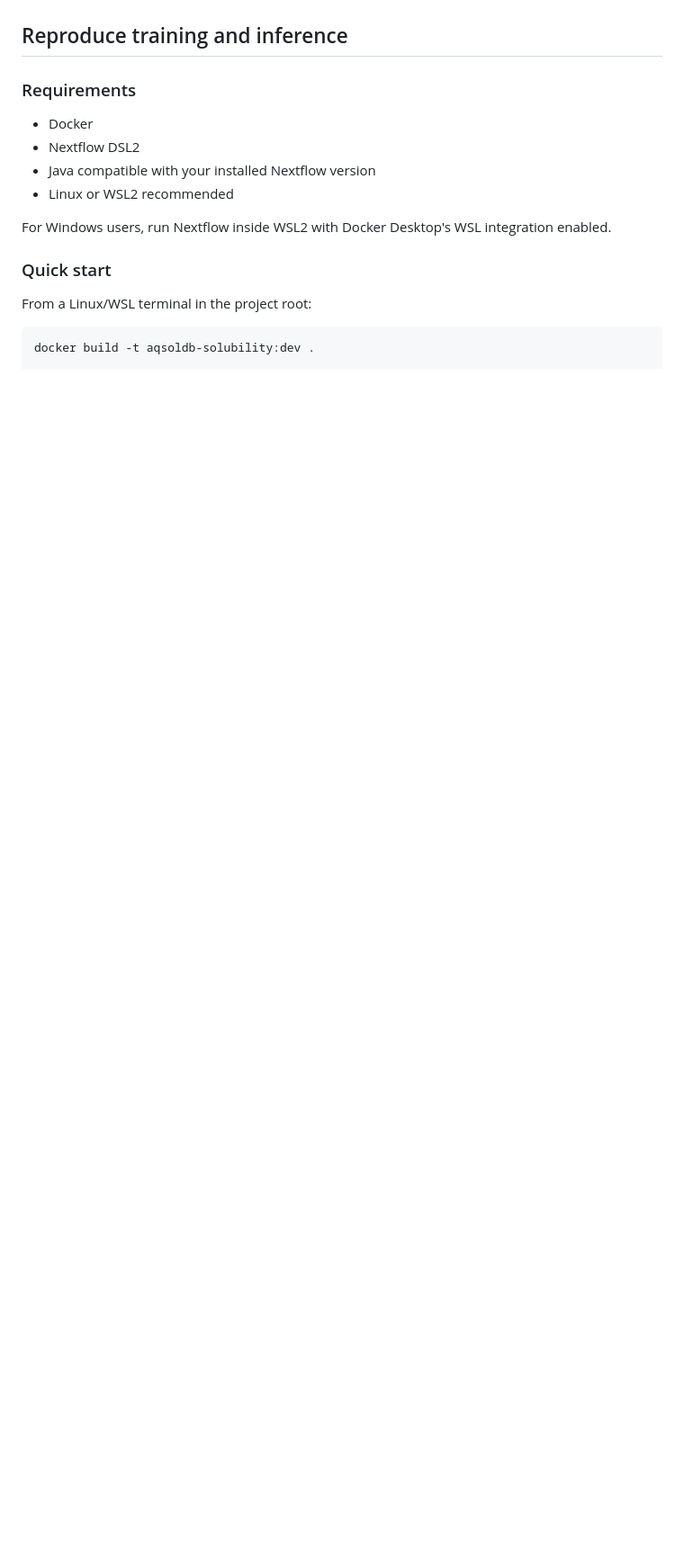
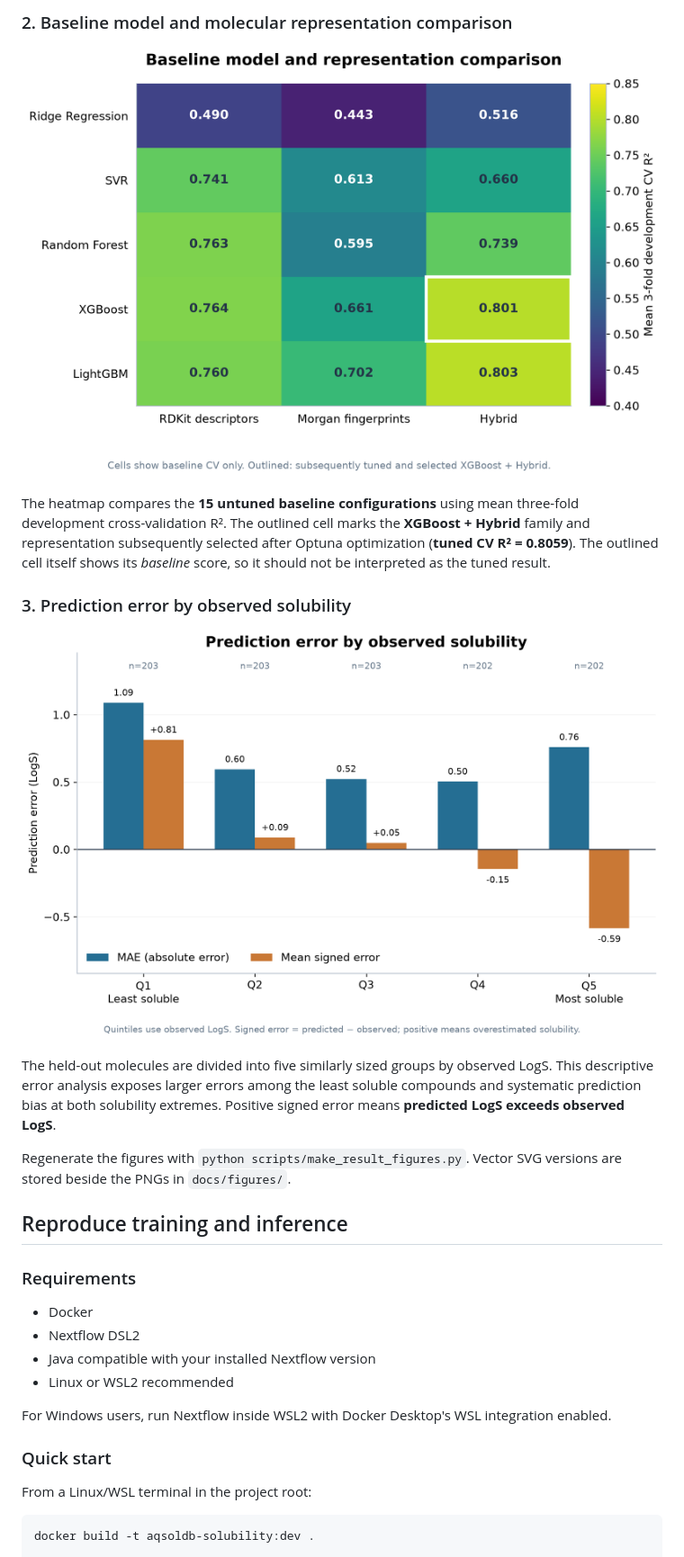
Before and after one commit to farooq-abdelmalek/aqsoldb-solubility-prediction, a Markdown page: README.md, the part around one of its changes. Shown at 90% size. GitHub-like rendering; pictures changed too: docs/figures/02_baseline_cv_heatmap.png (added), docs/figures/03_error_by_solubility.png (added); blank space fills up the shorter version.

Commit message:
Add scientific result figures and CI status badge

```diff
--- a/README.md
+++ b/README.md
@@ -85,3 +101,24 @@ This does not establish statistically significant superiority over LightGBM. Mod
+### 2. Baseline model and molecular representation comparison
+
+![Three-fold cross-validation R-squared heatmap for 15 baseline model-feature combinations](docs/figures/02_baseline_cv_heatmap.png)
+
+The heatmap compares the **15 untuned baseline configurations** using mean
+three-fold development cross-validation R². The outlined cell marks the
+**XGBoost + Hybrid** family and representation subsequently selected after Optuna
+optimization (**tuned CV R² = 0.8059**). The outlined cell itself shows its
+*baseline* score, so it should not be interpreted as the tuned result.
+
+### 3. Prediction error by observed solubility
+
+![Mean absolute error and signed error by observed LogS quintile](docs/figures/03_error_by_solubility.png)
+
+The held-out molecules are divided into five similarly sized groups by observed
+LogS. This descriptive error analysis exposes larger errors among the least
+soluble compounds and systematic prediction bias at both solubility extremes.
+Positive signed error means **predicted LogS exceeds observed LogS**.
+
+Regenerate the figures with `python scripts/make_result_figures.py`. Vector SVG
+versions are stored beside the PNGs in `docs/figures/`.
 
 ## Reproduce training and inference
 
```
Also changed, not shown: other parts of README.md (+16 -0 lines), docs/figures/01_observed_vs_predicted.png (added), 4 other files.
